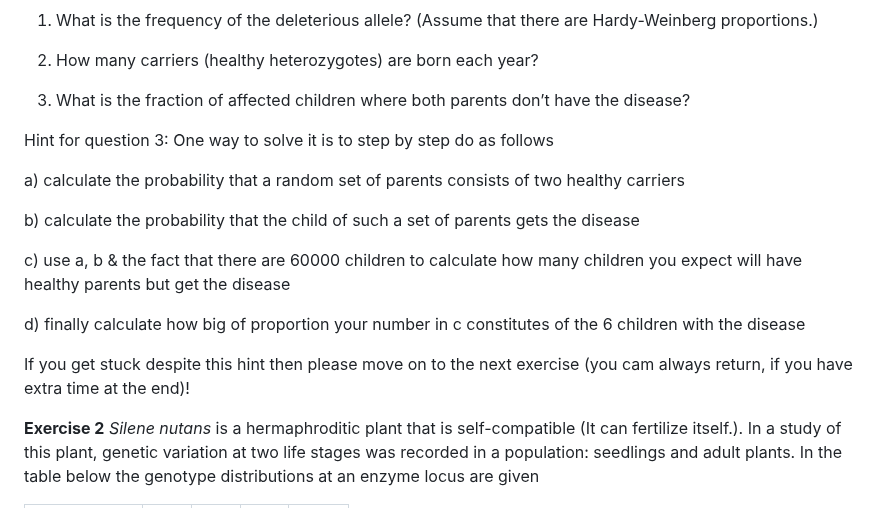
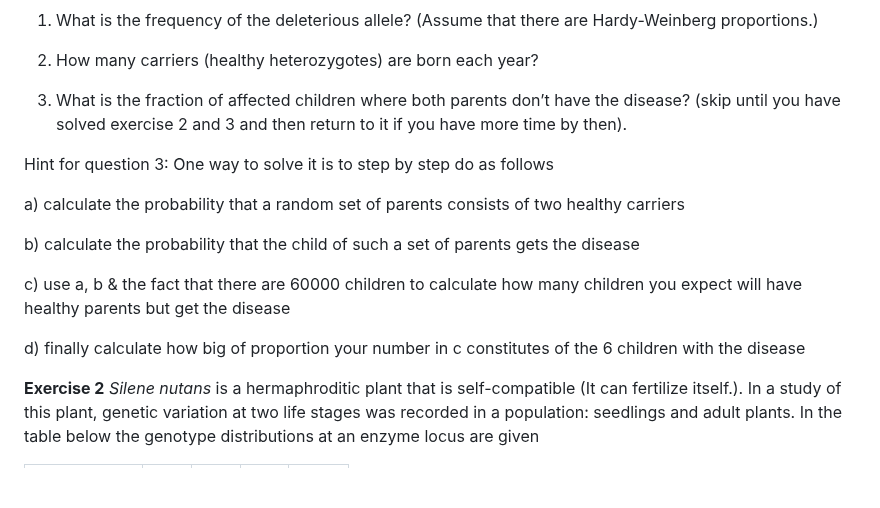
Before and after one commit to populationgenetics/exercises, a Markdown page: HWexercise/HW.md, the part around the change. Drawn GitHub-style; blank space fills up the shorter version.

```diff
--- a/HWexercise/HW.md
+++ b/HWexercise/HW.md
@@ -77,7 +77,7 @@ total, 60,000 children are born.
 2)  How many carriers (healthy heterozygotes) are born each year?
 
 3)  What is the fraction of affected children where both parents don’t
-    have the disease?
+    have the disease? (skip until you have solved exercise 2 and 3 and then return to it if you have more time by then).
 
 Hint for question 3:
 One way to solve it is to step by step do as follows
@@ -90,7 +90,6 @@ c)  use a, b & the fact that there are 60000 children to calculate how many chil
 
 d)  finally calculate how big of proportion your number in c constitutes of the 6 children with the disease
 
-If you get stuck despite this hint then please move on to the next exercise (you cam always return, if you have extra time at the end)!
 
 **Exercise 2**
 *Silene nutans* is a hermaphroditic plant that is
```
